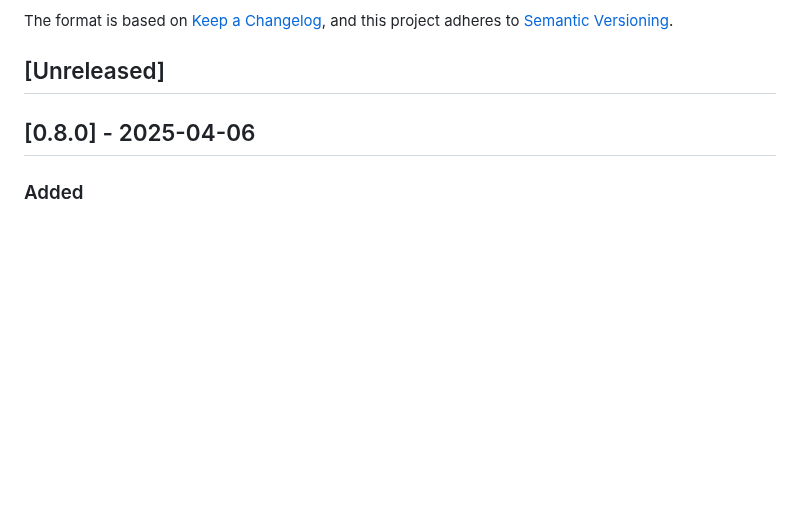
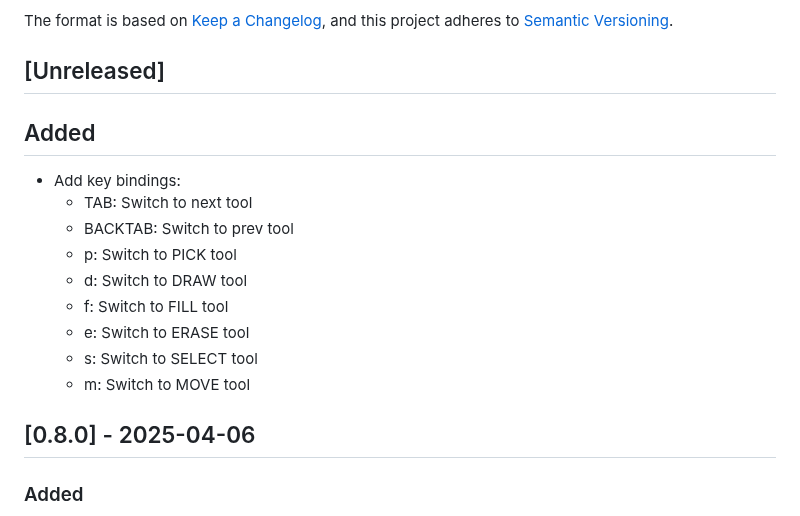
Before and after one commit to sile/pixcil, a Markdown page: CHANGELOG.md, the part around the change. GitHub-like rendering; blank space fills up the shorter version.

Commit message:
Add key bindings for switching between different tools in the editor

```diff
--- a/CHANGELOG.md
+++ b/CHANGELOG.md
@@ -6,6 +6,18 @@ The format is based on [Keep a Changelog](https://keepachangelog.com/en/1.0.0/),
 and this project adheres to [Semantic Versioning](https://semver.org/spec/v2.0.0.html).
 
 ## [Unreleased]
+
+## Added
+
+- Add key bindings:
+  - TAB: Switch to next tool
+  - BACKTAB: Switch to prev tool
+  - p: Switch to PICK tool
+  - d: Switch to DRAW tool
+  - f: Switch to FILL tool
+  - e: Switch to ERASE tool
+  - s: Switch to SELECT tool
+  - m: Switch to MOVE tool
 
 ## [0.8.0] - 2025-04-06
 
```
